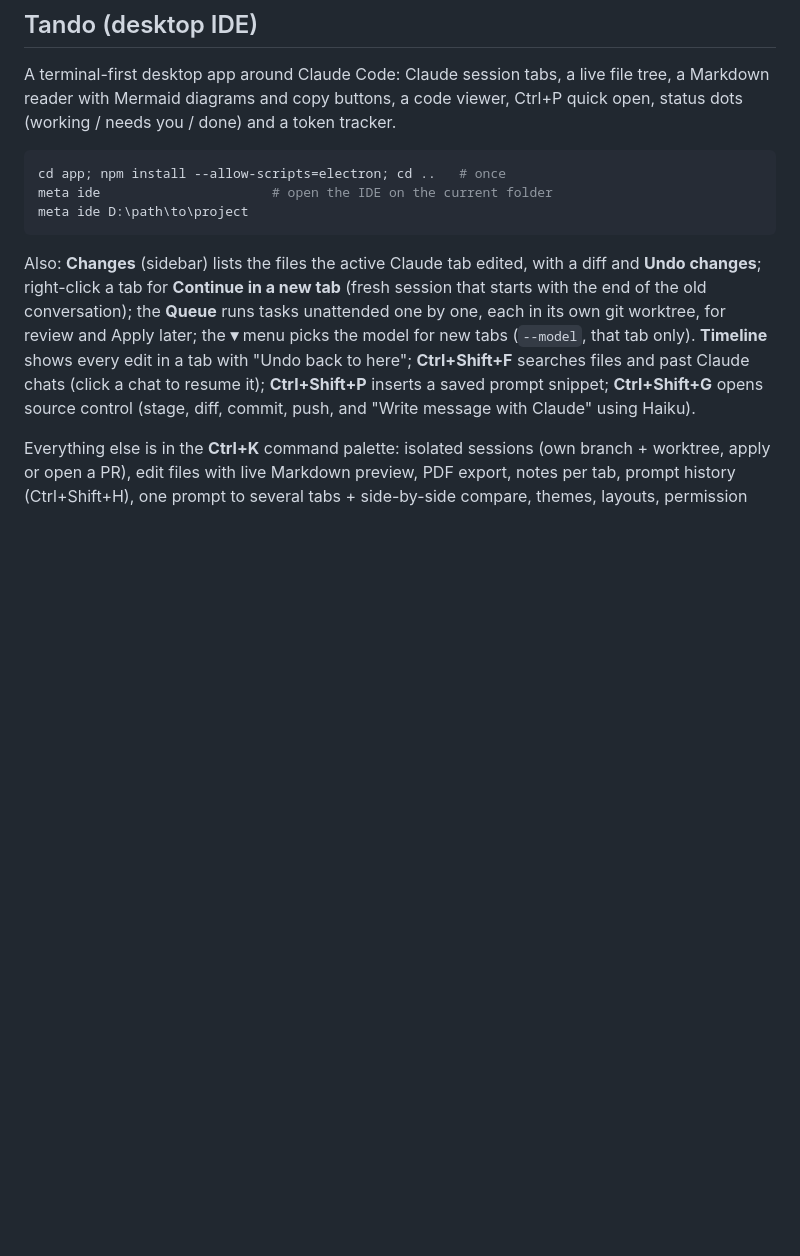
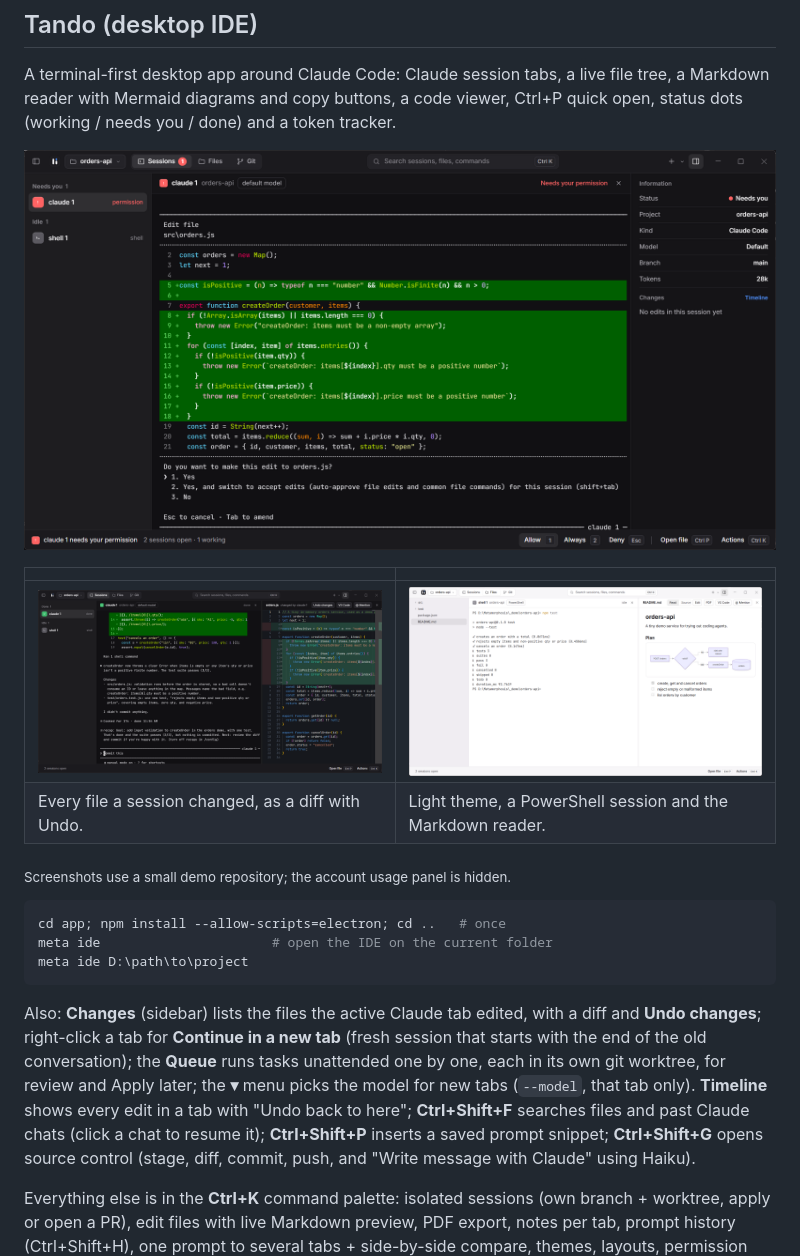
Before and after one commit to NITHV/meta-cli, a Markdown page: README.md, the part around the change. GitHub-like rendering; pictures changed too: docs/screenshots/changes-dark.png (added), docs/screenshots/needs-dark.png (added), docs/screenshots/reader-light.png (added); blank space fills up the shorter version.

Commit message:
Add Tando screenshots to the README
Three real window captures from a demo repository: a session waiting for
permission, the diff of what it changed, and the light theme with the
Markdown reader. The account usage panel is hidden in all three.

Co-Authored-By: Claude Opus 5.5 <noreply@anthropic.com>
Claude-Session: https://claude.ai/code/session_01SsnsiqPVrL3DE9zsxQzFv7

````diff
--- a/README.md
+++ b/README.md
@@ -5,6 +5,15 @@
 A terminal-first desktop app around Claude Code: Claude session tabs, a live file
 tree, a Markdown reader with Mermaid diagrams and copy buttons, a code viewer,
 Ctrl+P quick open, status dots (working / needs you / done) and a token tracker.
+
+![A Claude session asks to edit a file. It sits under "Needs you" in the sidebar, and the footer answers it with Allow 1, Always 2 or Deny Esc.](docs/screenshots/needs-dark.png)
+
+| | |
+|---|---|
+| ![After the task, a diff of the file the session changed, with Undo changes.](docs/screenshots/changes-dark.png) | ![Light theme: a PowerShell session with passing tests, and the Markdown reader rendering a Mermaid diagram.](docs/screenshots/reader-light.png) |
+| Every file a session changed, as a diff with Undo. | Light theme, a PowerShell session and the Markdown reader. |
+
+<sub>Screenshots use a small demo repository; the account usage panel is hidden.</sub>
 
 ```powershell
 cd app; npm install --allow-scripts=electron; cd ..   # once
````
